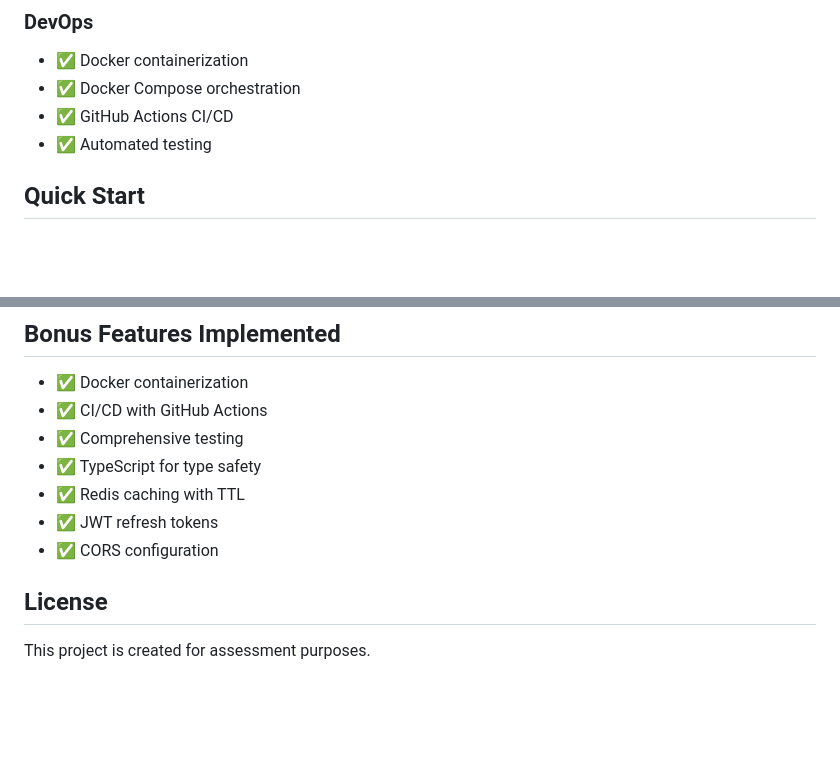
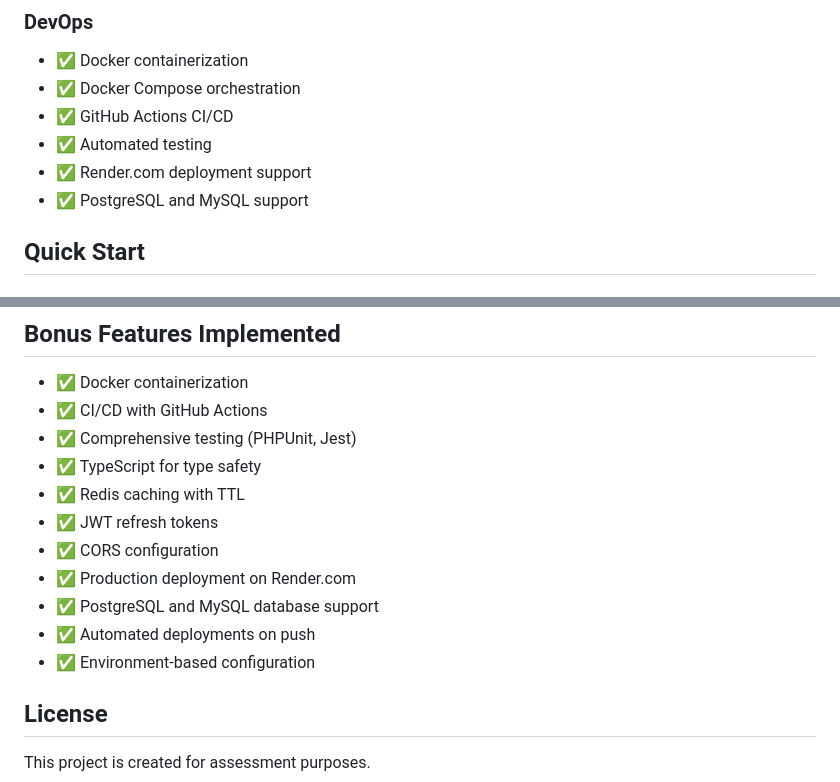
Before and after one commit to Alokothro/energex-fullstack-assessment, a Markdown page: README.md, 2 parts joined by grey strips. GitHub-like rendering; blank space fills up the shorter version.

```diff
--- a/README.md
+++ b/README.md
@@ -52,6 +52,8 @@ A comprehensive microservice architecture with Lumen (PHP), Node.js (TypeScript)
 - ✅ Docker Compose orchestration
 - ✅ GitHub Actions CI/CD
 - ✅ Automated testing
+- ✅ Render.com deployment support
+- ✅ PostgreSQL and MySQL support
 
 ## Quick Start
 
@@ -292,11 +345,15 @@ docker-compose exec lumen-api chmod -R 777 storage
 
 - ✅ Docker containerization
 - ✅ CI/CD with GitHub Actions
-- ✅ Comprehensive testing
+- ✅ Comprehensive testing (PHPUnit, Jest)
 - ✅ TypeScript for type safety
 - ✅ Redis caching with TTL
 - ✅ JWT refresh tokens
 - ✅ CORS configuration
+- ✅ Production deployment on Render.com
+- ✅ PostgreSQL and MySQL database support
+- ✅ Automated deployments on push
+- ✅ Environment-based configuration
 
 ## License
 
```
Also changed, not shown: other parts of README.md (+51 -0 lines).
